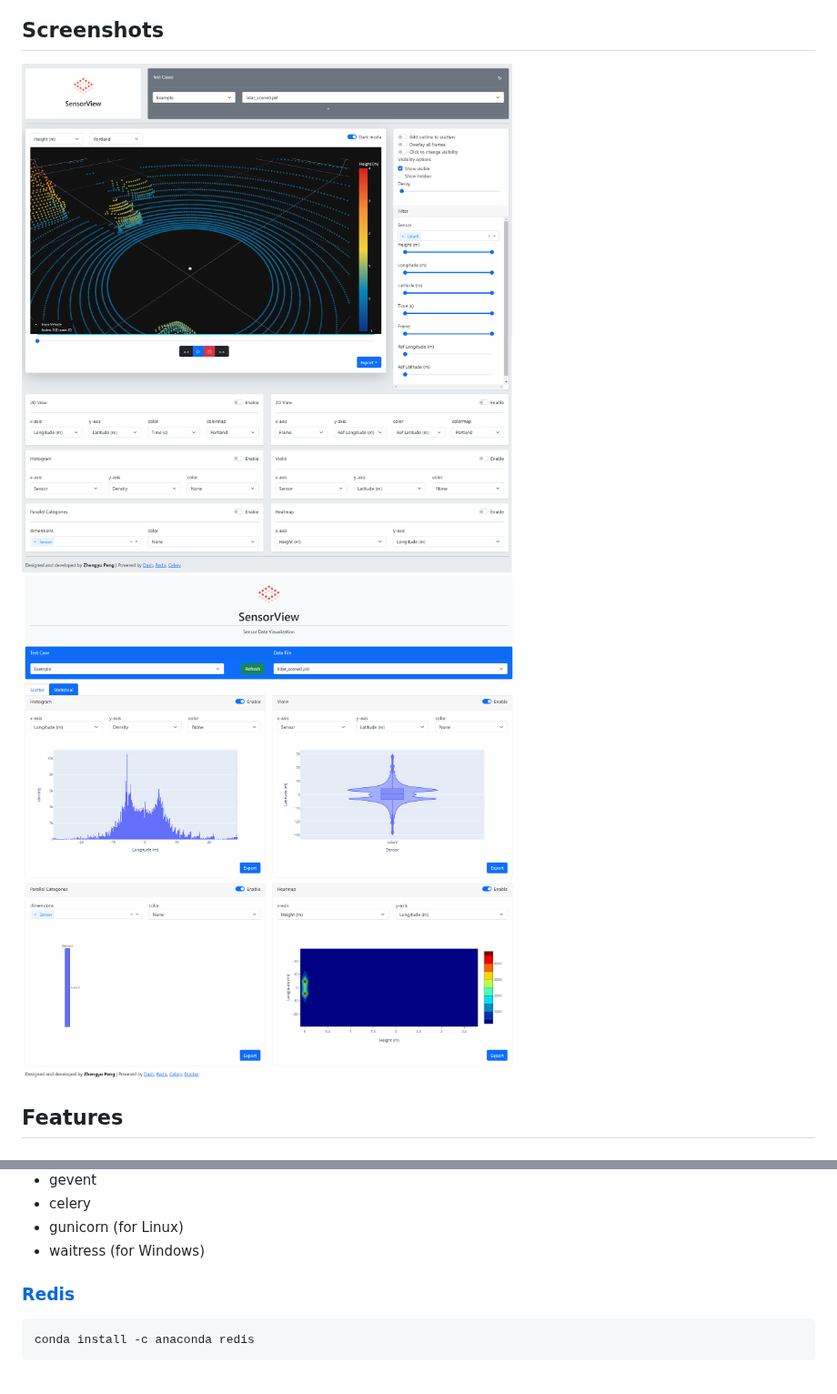
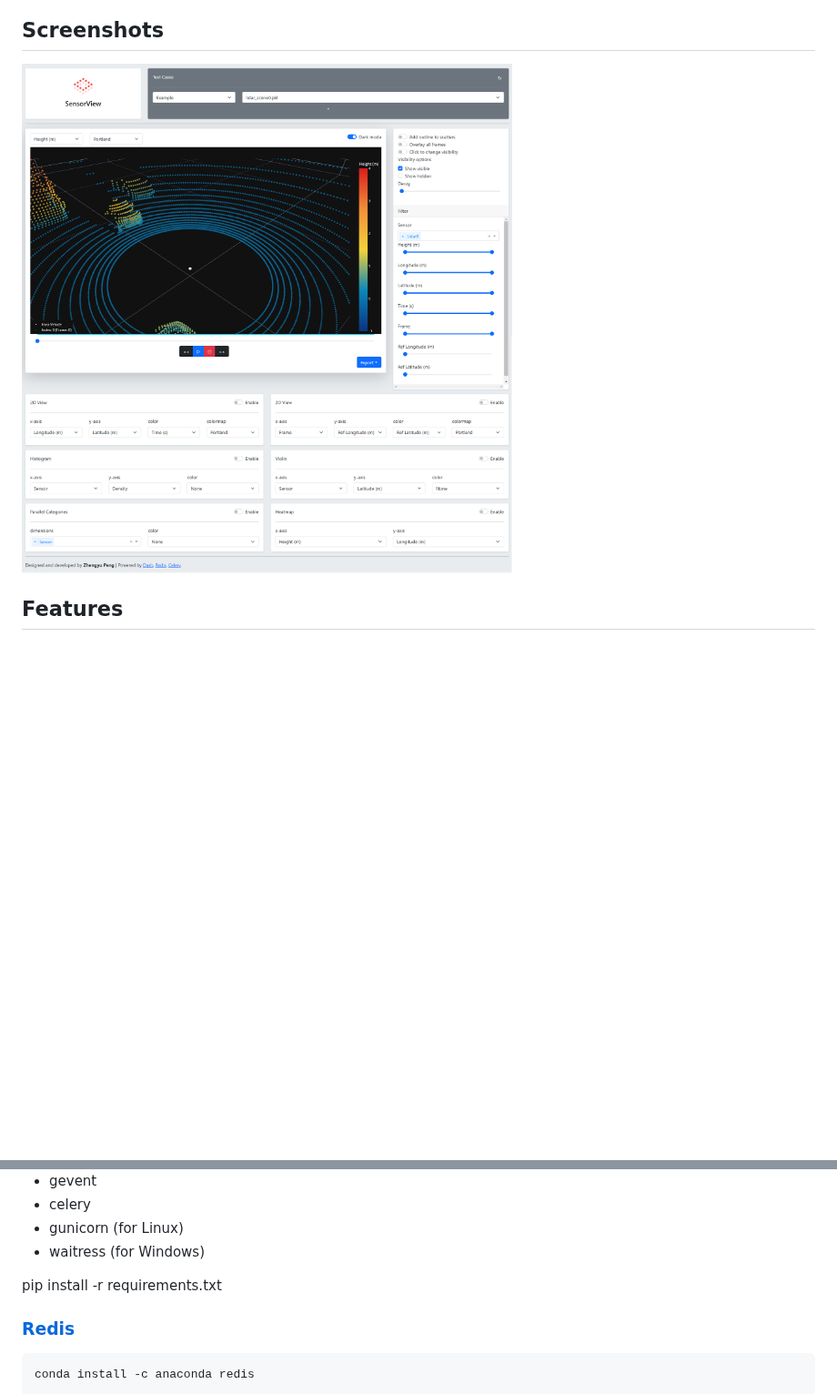
Before and after one commit to rookiepeng/sensorview, a Markdown page: README.md, 2 parts joined by grey strips. Shown at 91% size. Drawn GitHub-style; pictures changed too: assets/screenshot2.png (deleted); blank space fills up the shorter version.

```diff
--- a/README.md
+++ b/README.md
@@ -6,9 +6,7 @@ A lightweight sensor data visualization and analysis tool.
 
 ## Screenshots
 
-<img src="./assets/screenshot1.png" alt="screenshot1" width="600"/>
-
-<img src="./assets/screenshot2.png" alt="screenshot2" width="600"/>
+<img src="./assets/sensorview.png" alt="sensorview" width="600"/>
 
 ## Features
 
@@ -37,6 +35,8 @@ A lightweight sensor data visualization and analysis tool.
 - celery
 - gunicorn (for Linux)
 - waitress (for Windows)
+
+pip install -r requirements.txt
 
 ### [Redis](https://redis.io/)
 
```
Also changed, not shown: assets/sensorview.png (renamed from assets/screenshot1.png).
